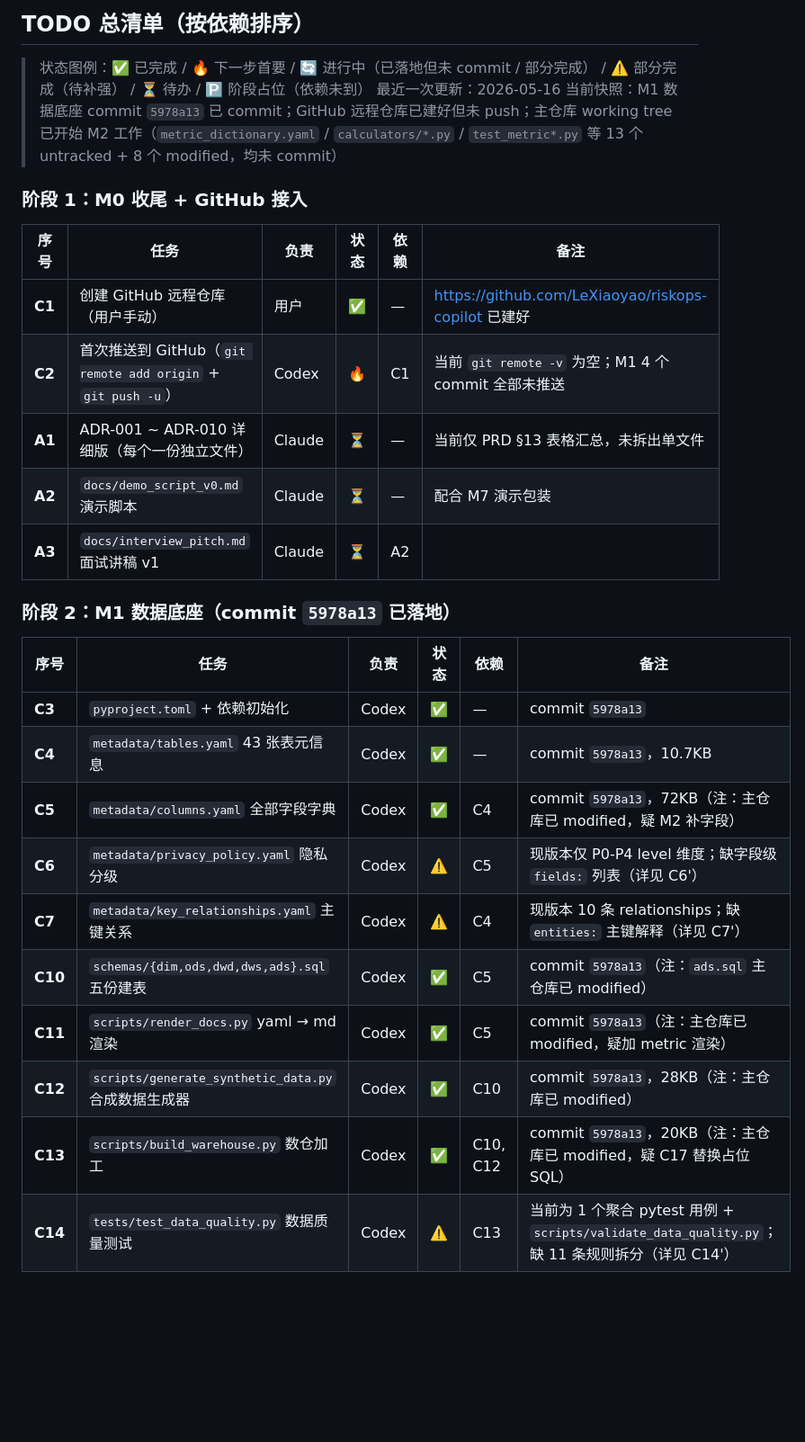
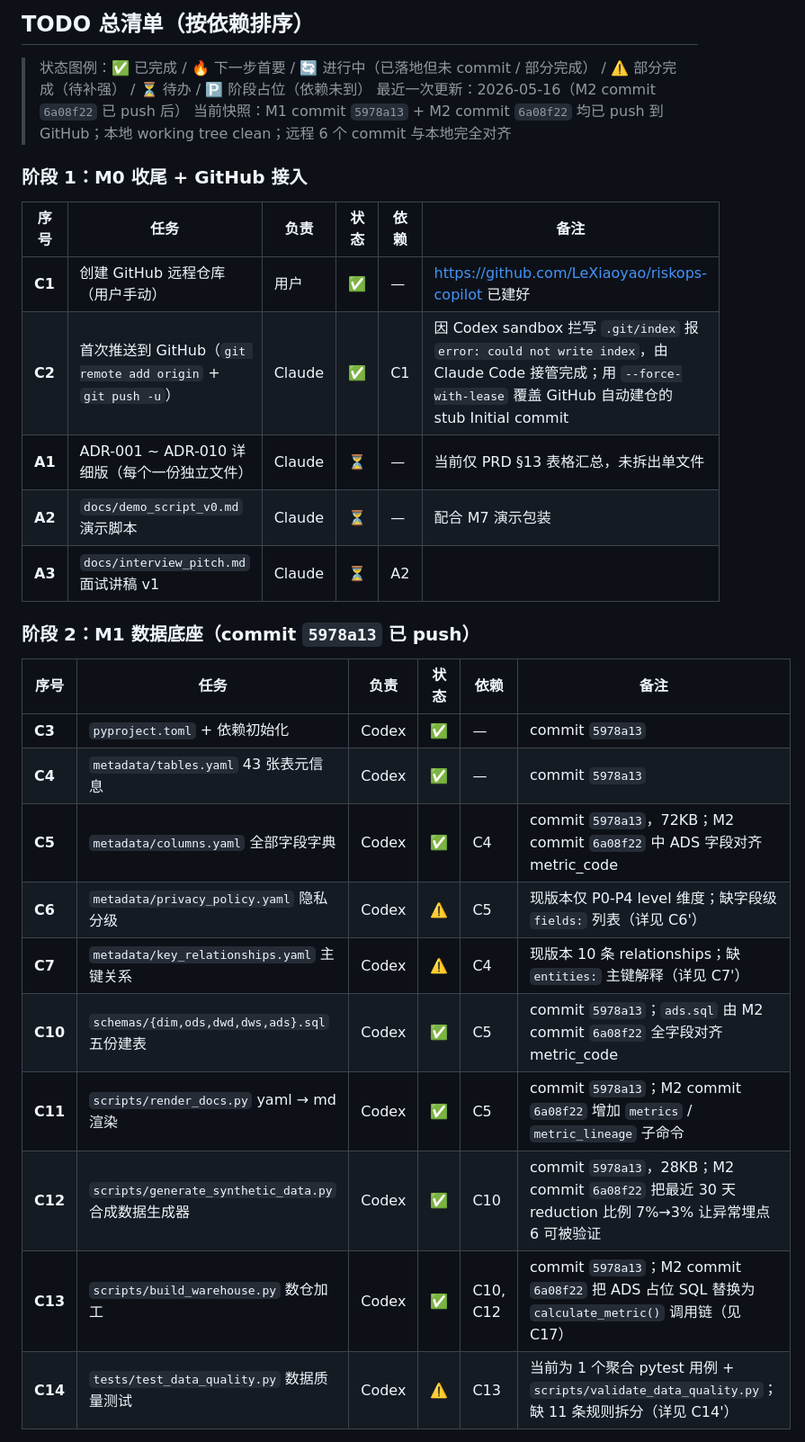
Before and after one commit to LeXiaoyao/riskops-copilot, a Markdown page: docs/codex_tasks.md, the part around one of its changes. Shown at 90% size. Drawn GitHub-style; blank space fills up the shorter version.

```diff
--- a/docs/codex_tasks.md
+++ b/docs/codex_tasks.md
@@ -34,32 +34,32 @@ Codex must identify the current milestone and must not work outside the requeste
 ## TODO 总清单（按依赖排序）
 
 > 状态图例：✅ 已完成 / 🔥 下一步首要 / 🔄 进行中（已落地但未 commit / 部分完成） / ⚠️ 部分完成（待补强） / ⏳ 待办 / 🅿️ 阶段占位（依赖未到）
-> 最近一次更新：2026-05-16
-> 当前快照：M1 数据底座 commit `5978a13` 已 commit；GitHub 远程仓库已建好但未 push；主仓库 working tree 已开始 M2 工作（`metric_dictionary.yaml` / `calculators/*.py` / `test_metric*.py` 等 13 个 untracked + 8 个 modified，均未 commit）
+> 最近一次更新：2026-05-16（M2 commit `6a08f22` 已 push 后）
+> 当前快照：M1 commit `5978a13` + M2 commit `6a08f22` 均已 push 到 GitHub；本地 working tree clean；远程 6 个 commit 与本地完全对齐
 
 ### 阶段 1：M0 收尾 + GitHub 接入
 
 | 序号 | 任务 | 负责 | 状态 | 依赖 | 备注 |
 |---|---|---|---|---|---|
 | **C1** | 创建 GitHub 远程仓库（用户手动） | 用户 | ✅ | — | https://github.com/LeXiaoyao/riskops-copilot 已建好 |
-| **C2** | 首次推送到 GitHub（`git remote add origin` + `git push -u`） | Codex | 🔥 | C1 | 当前 `git remote -v` 为空；M1 4 个 commit 全部未推送 |
+| **C2** | 首次推送到 GitHub（`git remote add origin` + `git push -u`） | Claude | ✅ | C1 | 因 Codex sandbox 拦写 `.git/index` 报 `error: could not write index`，由 Claude Code 接管完成；用 `--force-with-lease` 覆盖 GitHub 自动建仓的 stub Initial commit |
 | **A1** | ADR-001 ~ ADR-010 详细版（每个一份独立文件） | Claude | ⏳ | — | 当前仅 PRD §13 表格汇总，未拆出单文件 |
 | **A2** | `docs/demo_script_v0.md` 演示脚本 | Claude | ⏳ | — | 配合 M7 演示包装 |
 | **A3** | `docs/interview_pitch.md` 面试讲稿 v1 | Claude | ⏳ | A2 | |
 
-### 阶段 2：M1 数据底座（commit `5978a13` 已落地）
+### 阶段 2：M1 数据底座（commit `5978a13` 已 push）
 
 | 序号 | 任务 | 负责 | 状态 | 依赖 | 备注 |
 |---|---|---|---|---|---|
 | **C3** | `pyproject.toml` + 依赖初始化 | Codex | ✅ | — | commit `5978a13` |
-| **C4** | `metadata/tables.yaml` 43 张表元信息 | Codex | ✅ | — | commit `5978a13`，10.7KB |
-| **C5** | `metadata/columns.yaml` 全部字段字典 | Codex | ✅ | C4 | commit `5978a13`，72KB（注：主仓库已 modified，疑 M2 补字段） |
+| **C4** | `metadata/tables.yaml` 43 张表元信息 | Codex | ✅ | — | commit `5978a13` |
+| **C5** | `metadata/columns.yaml` 全部字段字典 | Codex | ✅ | C4 | commit `5978a13`，72KB；M2 commit `6a08f22` 中 ADS 字段对齐 metric_code |
 | **C6** | `metadata/privacy_policy.yaml` 隐私分级 | Codex | ⚠️ | C5 | 现版本仅 P0-P4 level 维度；缺字段级 `fields:` 列表（详见 C6'） |
 | **C7** | `metadata/key_relationships.yaml` 主键关系 | Codex | ⚠️ | C4 | 现版本 10 条 relationships；缺 `entities:` 主键解释（详见 C7'） |
-| **C10** | `schemas/{dim,ods,dwd,dws,ads}.sql` 五份建表 | Codex | ✅ | C5 | commit `5978a13`（注：`ads.sql` 主仓库已 modified） |
-| **C11** | `scripts/render_docs.py` yaml → md 渲染 | Codex | ✅ | C5 | commit `5978a13`（注：主仓库已 modified，疑加 metric 渲染） |
-| **C12** | `scripts/generate_synthetic_data.py` 合成数据生成器 | Codex | ✅ | C10 | commit `5978a13`，28KB（注：主仓库已 modified） |
-| **C13** | `scripts/build_warehouse.py` 数仓加工 | Codex | ✅ | C10, C12 | commit `5978a13`，20KB（注：主仓库已 modified，疑 C17 替换占位 SQL） |
+| **C10** | `schemas/{dim,ods,dwd,dws,ads}.sql` 五份建表 | Codex | ✅ | C5 | commit `5978a13`；`ads.sql` 由 M2 commit `6a08f22` 全字段对齐 metric_code |
+| **C11** | `scripts/render_docs.py` yaml → md 渲染 | Codex | ✅ | C5 | commit `5978a13`；M2 commit `6a08f22` 增加 `metrics` / `metric_lineage` 子命令 |
+| **C12** | `scripts/generate_synthetic_data.py` 合成数据生成器 | Codex | ✅ | C10 | commit `5978a13`，28KB；M2 commit `6a08f22` 把最近 30 天 reduction 比例 7%→3% 让异常埋点 6 可被验证 |
+| **C13** | `scripts/build_warehouse.py` 数仓加工 | Codex | ✅ | C10, C12 | commit `5978a13`；M2 commit `6a08f22` 把 ADS 占位 SQL 替换为 `calculate_metric()` 调用链（见 C17） |
 | **C14** | `tests/test_data_quality.py` 数据质量测试 | Codex | ⚠️ | C13 | 当前为 1 个聚合 pytest 用例 + `scripts/validate_data_quality.py`；缺 11 条规则拆分（详见 C14'） |
 
 ### 阶段 3：M1 收尾补强（基于 R1 review 列出的差距）
```
Also changed, not shown: other parts of docs/codex_tasks.md (+22 -13 lines), docs/prd/PRD_v6.md (+8 -8 lines).
